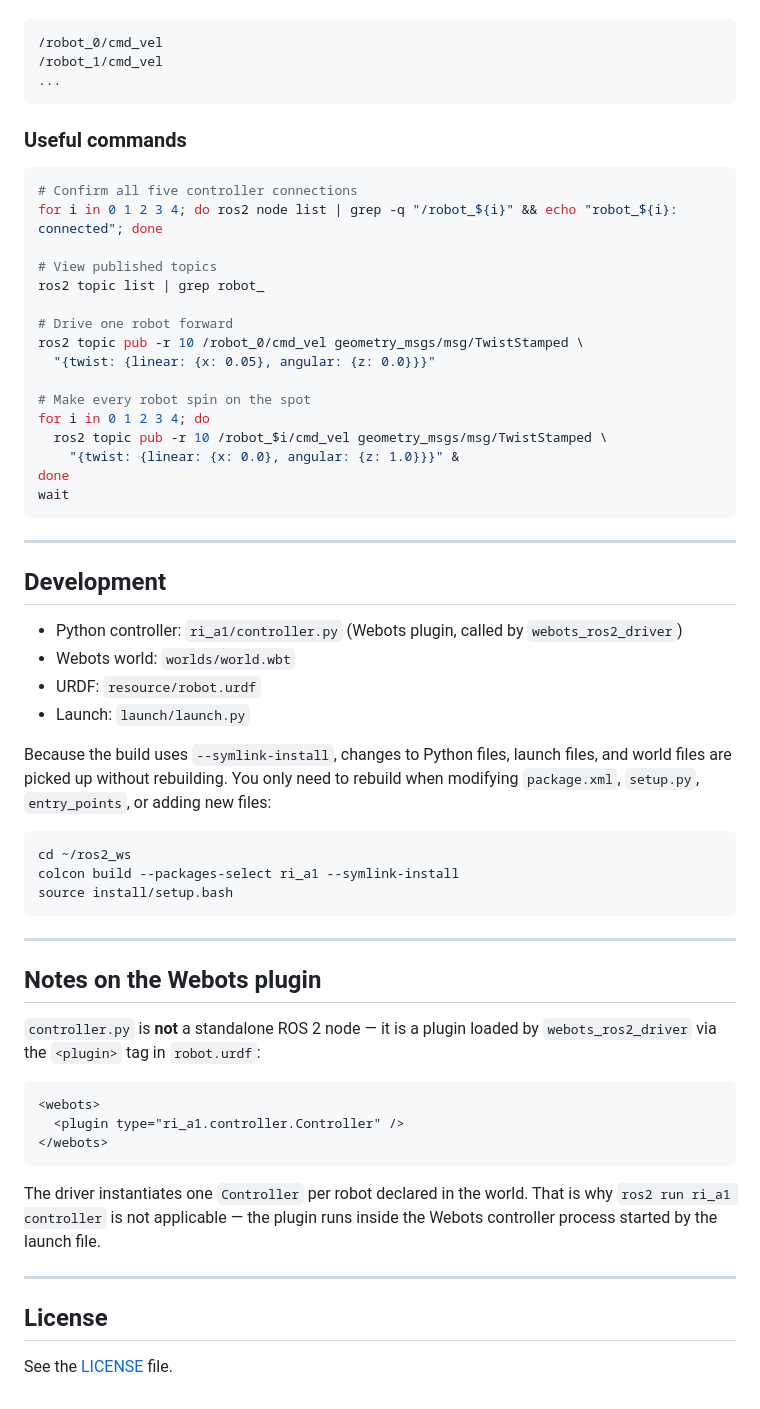
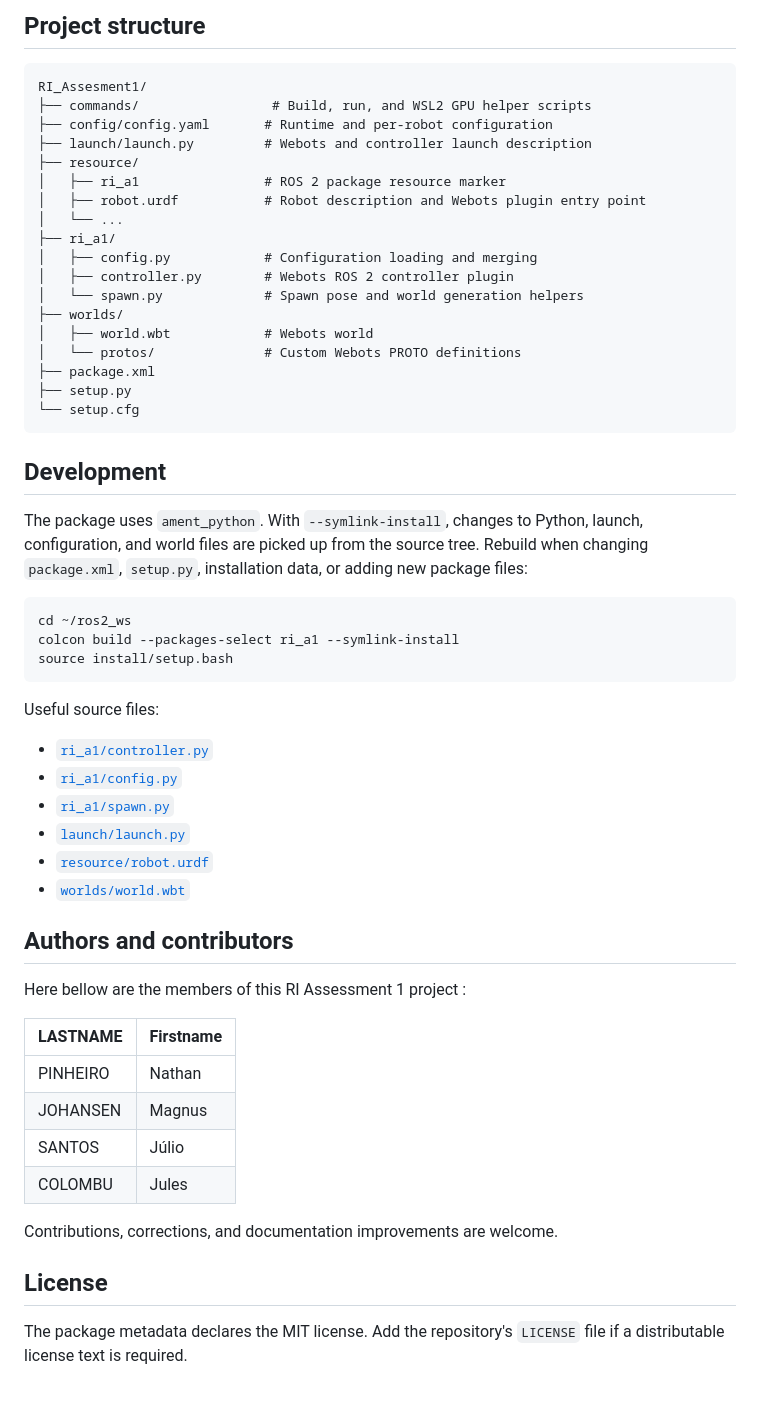
Before and after one commit to Nathan-Pinheiro/RI_Assesment1, a Markdown page: Readme.md, the part around one of its changes. Drawn GitHub-style.

````diff
--- a/Readme.md
+++ b/Readme.md
@@ -195,42 +266,33 @@ Topics:
 
+## Project structure
+
+```text
+RI_Assesment1/
+├── commands/                 # Build, run, and WSL2 GPU helper scripts
+├── config/config.yaml       # Runtime and per-robot configuration
+├── launch/launch.py         # Webots and controller launch description
+├── resource/
+│   ├── ri_a1                # ROS 2 package resource marker
+│   ├── robot.urdf           # Robot description and Webots plugin entry point
+│   └── ...
+├── ri_a1/
+│   ├── config.py            # Configuration loading and merging
+│   ├── controller.py        # Webots ROS 2 controller plugin
+│   └── spawn.py             # Spawn pose and world generation helpers
+├── worlds/
+│   ├── world.wbt            # Webots world
+│   └── protos/              # Custom Webots PROTO definitions
+├── package.xml
+├── setup.py
+└── setup.cfg
 ```
-/robot_0/cmd_vel
-/robot_1/cmd_vel
-...
-```
-
-### Useful commands
-
-```bash
-# Confirm all five controller connections
-for i in 0 1 2 3 4; do ros2 node list | grep -q "/robot_${i}" && echo "robot_${i}: connected"; done
-
-# View published topics
-ros2 topic list | grep robot_
-
-# Drive one robot forward
-ros2 topic pub -r 10 /robot_0/cmd_vel geometry_msgs/msg/TwistStamped \
-  "{twist: {linear: {x: 0.05}, angular: {z: 0.0}}}"
-
-# Make every robot spin on the spot
-for i in 0 1 2 3 4; do
-  ros2 topic pub -r 10 /robot_$i/cmd_vel geometry_msgs/msg/TwistStamped \
-    "{twist: {linear: {x: 0.0}, angular: {z: 1.0}}}" &
-done
-wait
-```
-
----
 
 ## Development
 
-- Python controller: `ri_a1/controller.py` (Webots plugin, called by `webots_ros2_driver`)
-- Webots world: `worlds/world.wbt`
-- URDF: `resource/robot.urdf`
-- Launch: `launch/launch.py`
-
-Because the build uses `--symlink-install`, changes to Python files, launch files, and world files are picked up without rebuilding.
-You only need to rebuild when modifying `package.xml`, `setup.py`, `entry_points`, or adding new files:
+The package uses `ament_python`. With `--symlink-install`, changes to Python,
+launch, configuration, and world files are picked up from the source tree.
+Rebuild when changing `package.xml`, `setup.py`, installation data, or adding
+new package files:
 
 ```bash
 cd ~/ros2_ws
@@ -238,22 +300,29 @@ colcon build --packages-select ri_a1 --symlink-install
 source install/setup.bash
 ```
 
----
+Useful source files:
 
-## Notes on the Webots plugin
+- [`ri_a1/controller.py`](ri_a1/controller.py)
+- [`ri_a1/config.py`](ri_a1/config.py)
+- [`ri_a1/spawn.py`](ri_a1/spawn.py)
+- [`launch/launch.py`](launch/launch.py)
+- [`resource/robot.urdf`](resource/robot.urdf)
+- [`worlds/world.wbt`](worlds/world.wbt)
 
-`controller.py` is **not** a standalone ROS 2 node — it is a plugin loaded by `webots_ros2_driver` via the `<plugin>` tag in `robot.urdf`:
+## Authors and contributors
 
-```xml
-<webots>
-  <plugin type="ri_a1.controller.Controller" />
-</webots>
-```
+Here bellow are the members of this RI Assessment 1 project :
 
-The driver instantiates one `Controller` per robot declared in the world. That is why `ros2 run ri_a1 controller` is not applicable — the plugin runs inside the Webots controller process started by the launch file.
+| LASTNAME | Firstname |
+|----------|-----------|
+| PINHEIRO | Nathan    |
+| JOHANSEN | Magnus    |
+| SANTOS   | Júlio     |
+| COLOMBU  | Jules     |
 
----
+Contributions, corrections, and documentation improvements are welcome.
 
 ## License
 
-See the [LICENSE](LICENSE) file.
+The package metadata declares the MIT license. Add the repository's
+`LICENSE` file if a distributable license text is required.
````
Also changed, not shown: other parts of Readme.md (+181 -110 lines).
